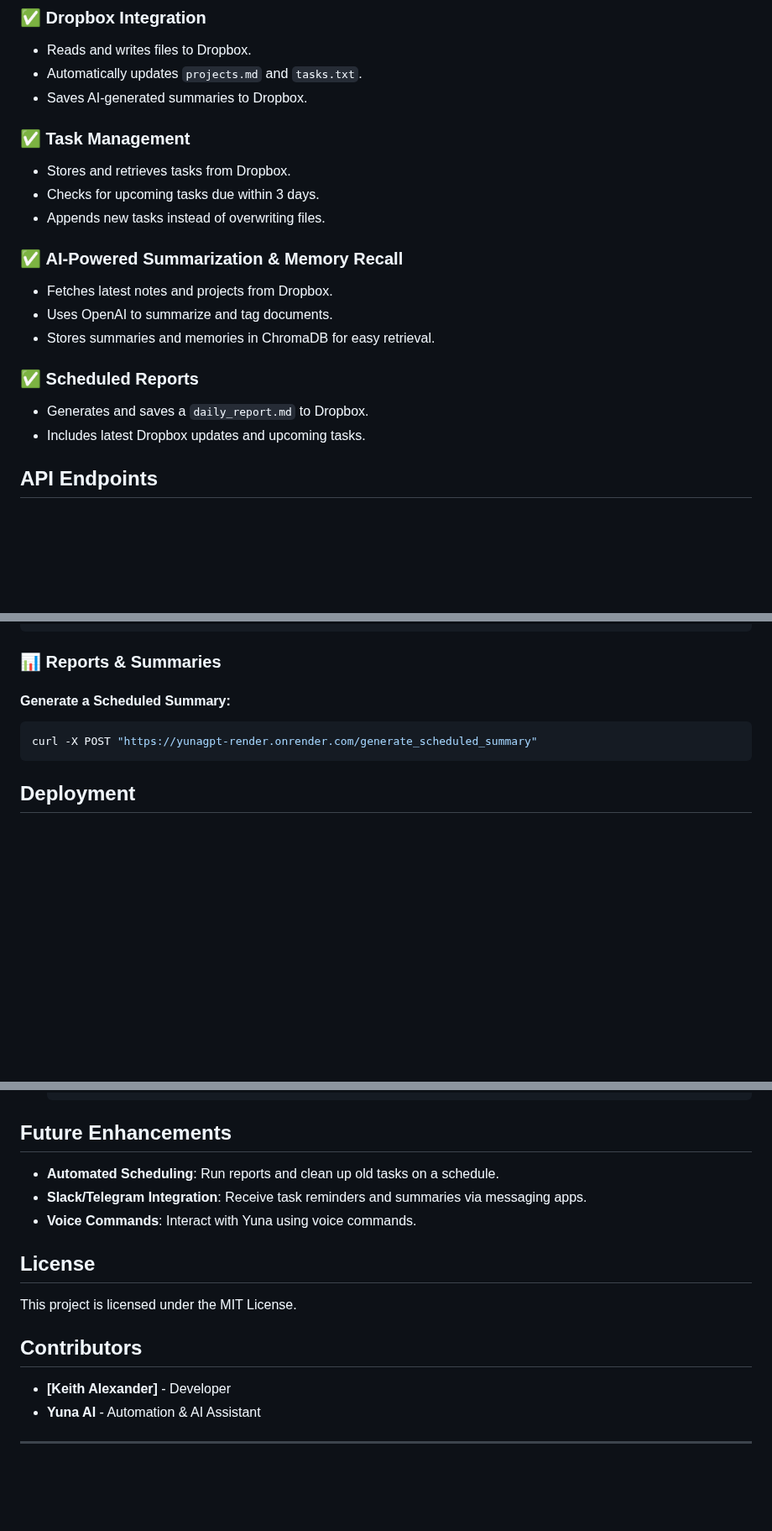
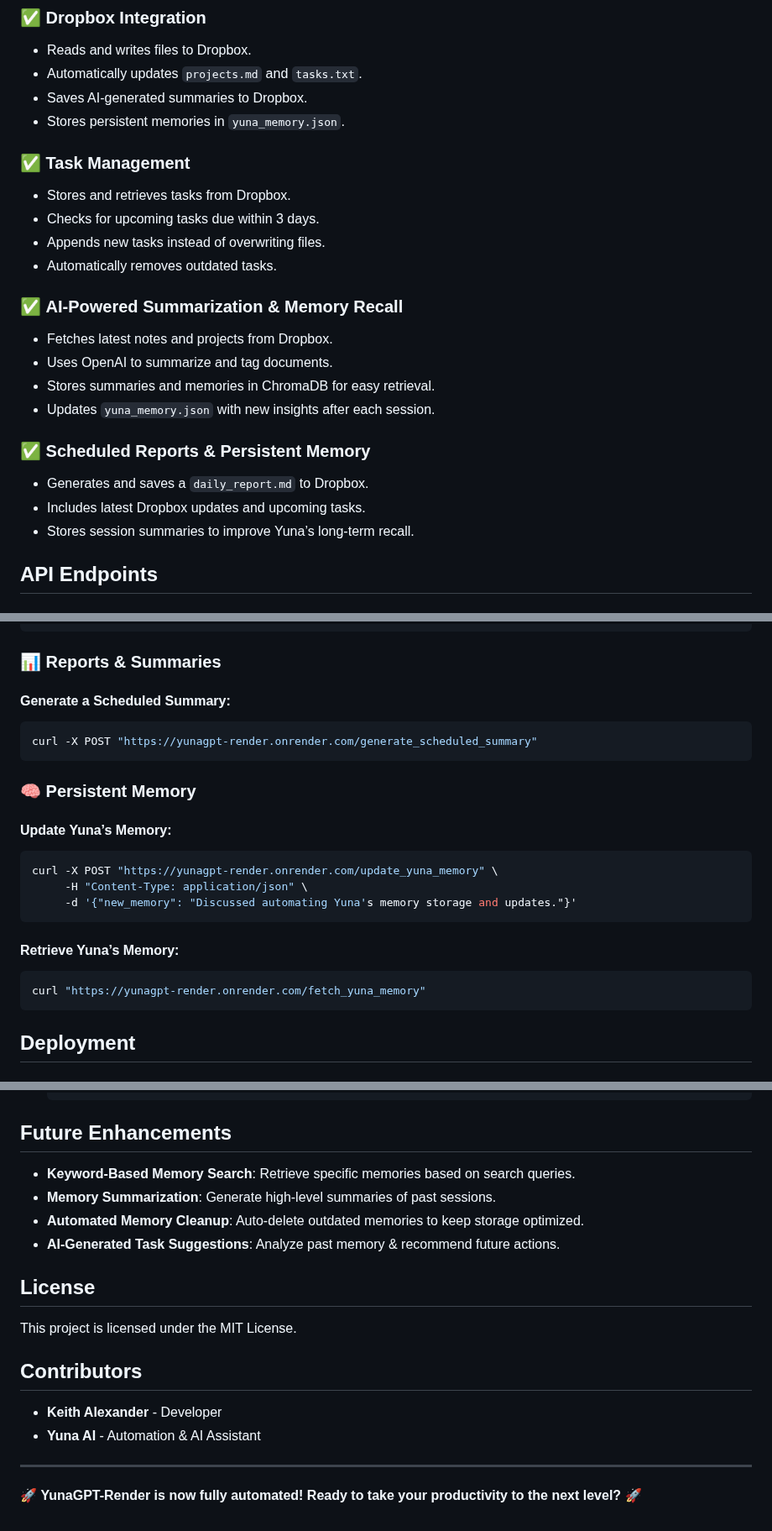
Before and after one commit to yojimbo256/YunaGPT-Render, a Markdown page: README.md, 3 parts joined by grey strips. Shown at 84% size. Drawn GitHub-style; blank space fills up the shorter version.

````diff
--- a/README.md
+++ b/README.md
@@ -8,20 +8,24 @@ YunaGPT-Render is an AI-powered assistant that automates task management, docume
 - Reads and writes files to Dropbox.
 - Automatically updates `projects.md` and `tasks.txt`.
 - Saves AI-generated summaries to Dropbox.
+- Stores persistent memories in `yuna_memory.json`.
 
 ### ✅ **Task Management**
 - Stores and retrieves tasks from Dropbox.
 - Checks for upcoming tasks due within 3 days.
 - Appends new tasks instead of overwriting files.
+- Automatically removes outdated tasks.
 
 ### ✅ **AI-Powered Summarization & Memory Recall**
 - Fetches latest notes and projects from Dropbox.
 - Uses OpenAI to summarize and tag documents.
 - Stores summaries and memories in ChromaDB for easy retrieval.
+- Updates `yuna_memory.json` with new insights after each session.
 
-### ✅ **Scheduled Reports**
+### ✅ **Scheduled Reports & Persistent Memory**
 - Generates and saves a `daily_report.md` to Dropbox.
 - Includes latest Dropbox updates and upcoming tasks.
+- Stores session summaries to improve Yuna’s long-term recall.
 
 ## API Endpoints
 ### **📂 Dropbox File Management**
@@ -58,6 +62,18 @@ curl -X POST "https://yunagpt-render.onrender.com/auto_delete_old_entries"
 curl -X POST "https://yunagpt-render.onrender.com/generate_scheduled_summary"
 ```
 
+### **🧠 Persistent Memory**
+#### Update Yuna’s Memory:
+```sh
+curl -X POST "https://yunagpt-render.onrender.com/update_yuna_memory" \
+     -H "Content-Type: application/json" \
+     -d '{"new_memory": "Discussed automating Yuna's memory storage and updates."}'
+```
+#### Retrieve Yuna’s Memory:
+```sh
+curl "https://yunagpt-render.onrender.com/fetch_yuna_memory"
+```
+
 ## Deployment
 ### **🚀 Deploy on Render**
 1. **Clone the repository:**
@@ -80,15 +96,17 @@ curl -X POST "https://yunagpt-render.onrender.com/generate_scheduled_summary"
    ```
 
 ## Future Enhancements
-- **Automated Scheduling**: Run reports and clean up old tasks on a schedule.
-- **Slack/Telegram Integration**: Receive task reminders and summaries via messaging apps.
-- **Voice Commands**: Interact with Yuna using voice commands.
+- **Keyword-Based Memory Search**: Retrieve specific memories based on search queries.
+- **Memory Summarization**: Generate high-level summaries of past sessions.
+- **Automated Memory Cleanup**: Auto-delete outdated memories to keep storage optimized.
+- **AI-Generated Task Suggestions**: Analyze past memory & recommend future actions.
 
 ## License
 This project is licensed under the MIT License.
 
 ## Contributors
-- **[Keith Alexander]** - Developer
+- **Keith Alexander** - Developer
 - **Yuna AI** - Automation & AI Assistant
 
 ---
+🚀 **YunaGPT-Render is now fully automated! Ready to take your productivity to the next level?** 🚀
````
